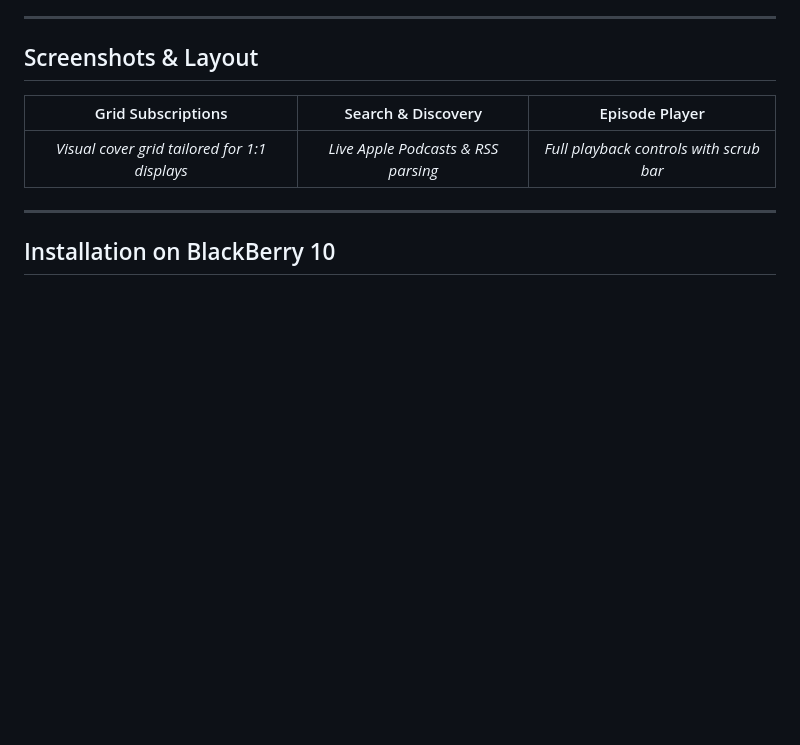
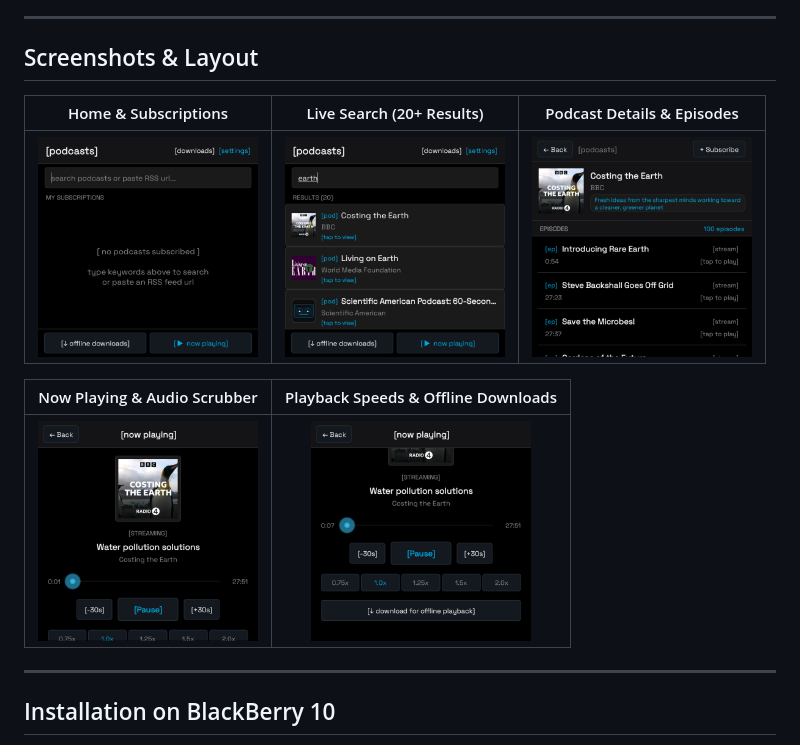
Before and after one commit to warumpas-ops/podbb, a Markdown page: README.md, the part around the change. Rendered like a GitHub page; pictures changed too: screenshots/01_home_empty.png (added), screenshots/02_search_results.png (added), screenshots/03_podcast_detail.png (added); blank space fills up the shorter version.

Commit message:
docs: add real BlackBerry Q5 screenshots to README

```diff
--- a/README.md
+++ b/README.md
@@ -40,9 +40,13 @@ With the official shutdown of BlackBerry World and the expiration of legacy Blac
 
 ## Screenshots & Layout
 
-| Grid Subscriptions | Search & Discovery | Episode Player |
+| Home & Subscriptions | Live Search (20+ Results) | Podcast Details & Episodes |
 | :---: | :---: | :---: |
-| *Visual cover grid tailored for 1:1 displays* | *Live Apple Podcasts & RSS parsing* | *Full playback controls with scrub bar* |
+| <img src="screenshots/01_home_empty.png" width="220" alt="Home Screen" /> | <img src="screenshots/02_search_results.png" width="220" alt="Search Results" /> | <img src="screenshots/03_podcast_detail.png" width="220" alt="Podcast Details" /> |
+
+| Now Playing & Audio Scrubber | Playback Speeds & Offline Downloads |
+| :---: | :---: |
+| <img src="screenshots/04_now_playing.png" width="220" alt="Now Playing" /> | <img src="screenshots/05_offline_download.png" width="220" alt="Offline Download Button" /> |
 
 ---
 
```
